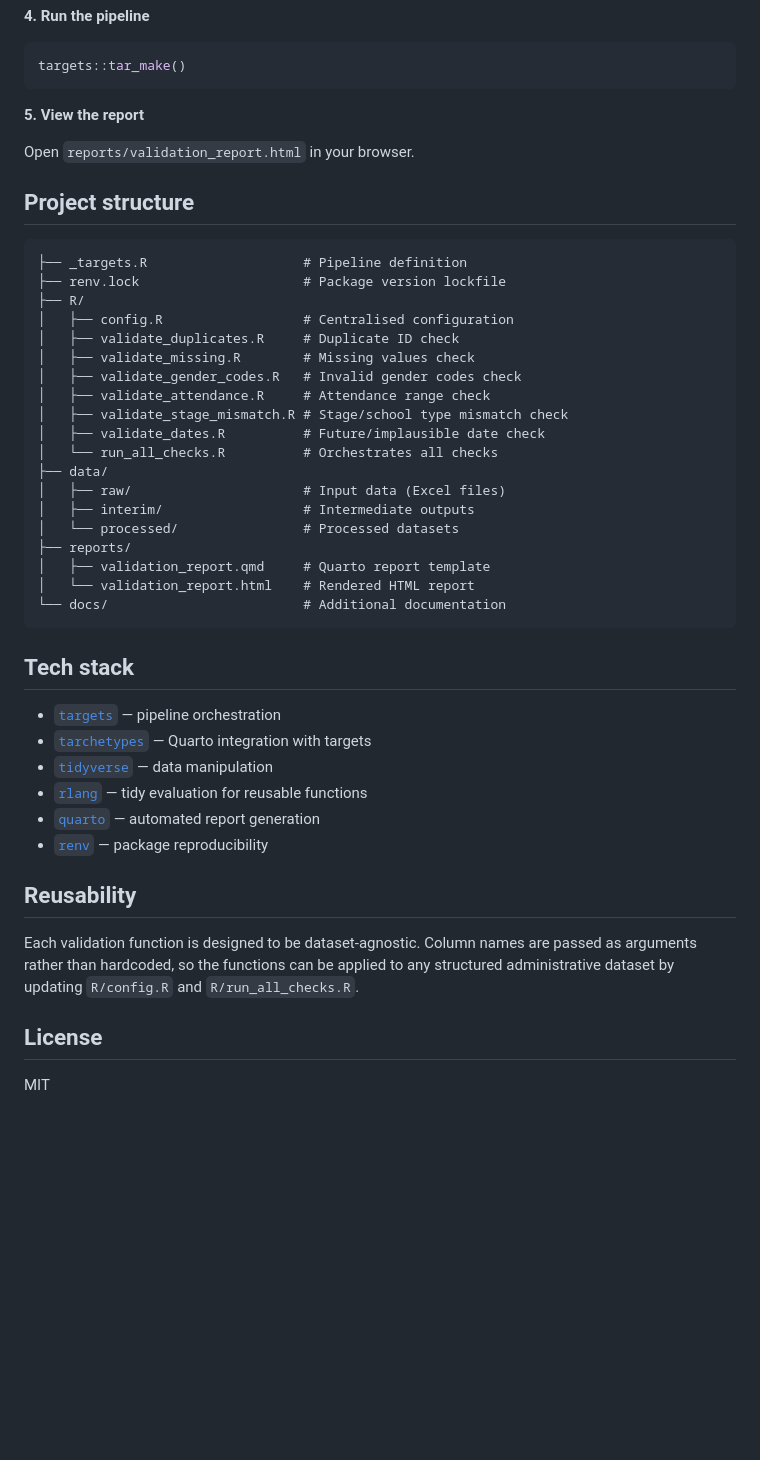
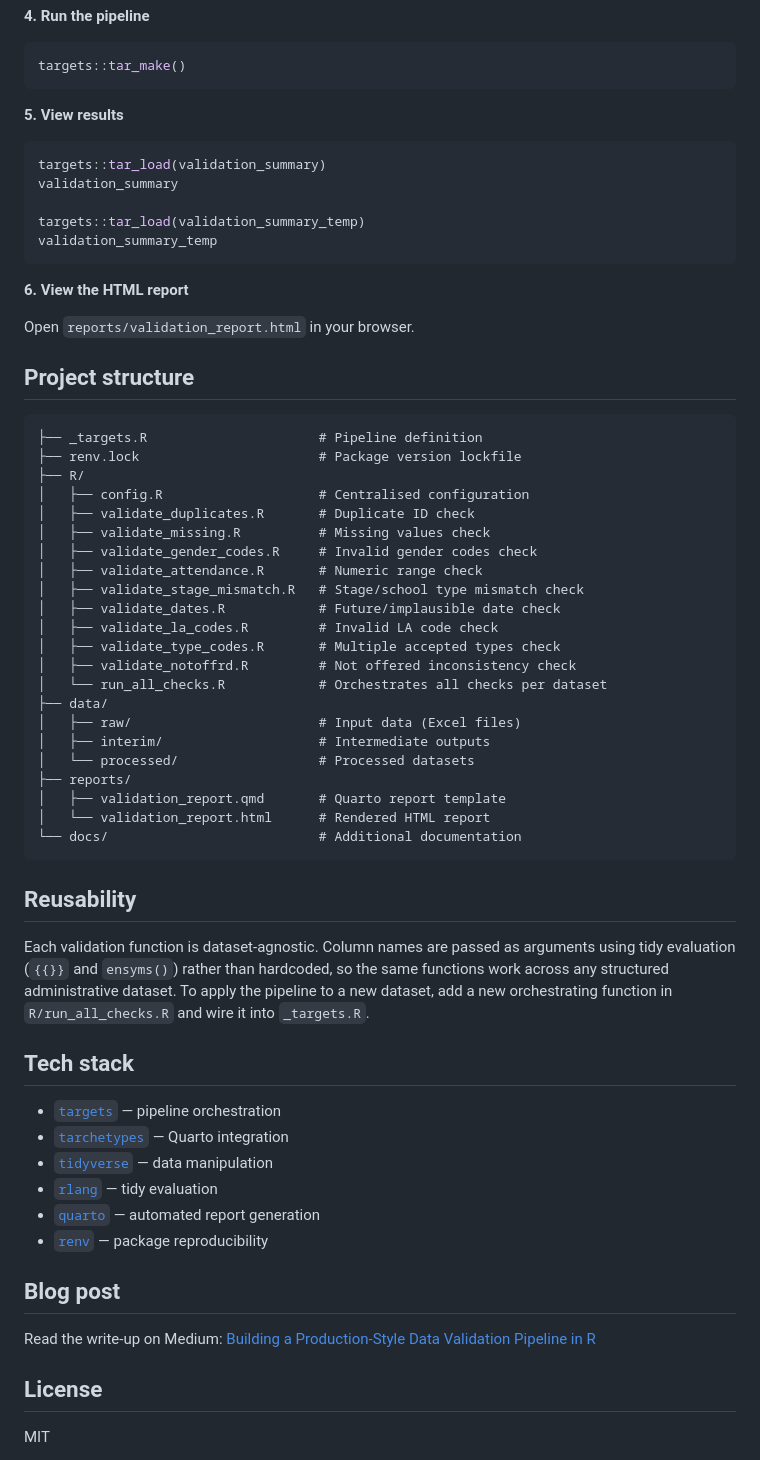
Before and after one commit to Kelechi-JohnAgwu/rap-data-validation-pipeline, a Markdown page: README.md, the part around one of its changes. GitHub-like rendering; blank space fills up the shorter version.

````diff
--- a/README.md
+++ b/README.md
@@ -68,48 +75,66 @@ Place your Excel file in `data/raw/`. The pipeline expects the following fields:
 targets::tar_make()
 ```
 
-**5. View the report**
+**5. View results**
+```r
+targets::tar_load(validation_summary)
+validation_summary
+
+targets::tar_load(validation_summary_temp)
+validation_summary_temp
+```
+
+**6. View the HTML report**
 
 Open `reports/validation_report.html` in your browser.
 
 ## Project structure
 ```
-├── _targets.R                    # Pipeline definition
-├── renv.lock                     # Package version lockfile
+├── _targets.R                      # Pipeline definition
+├── renv.lock                       # Package version lockfile
 ├── R/
-│   ├── config.R                  # Centralised configuration
-│   ├── validate_duplicates.R     # Duplicate ID check
-│   ├── validate_missing.R        # Missing values check
-│   ├── validate_gender_codes.R   # Invalid gender codes check
-│   ├── validate_attendance.R     # Attendance range check
-│   ├── validate_stage_mismatch.R # Stage/school type mismatch check
-│   ├── validate_dates.R          # Future/implausible date check
-│   └── run_all_checks.R          # Orchestrates all checks
+│   ├── config.R                    # Centralised configuration
+│   ├── validate_duplicates.R       # Duplicate ID check
+│   ├── validate_missing.R          # Missing values check
+│   ├── validate_gender_codes.R     # Invalid gender codes check
+│   ├── validate_attendance.R       # Numeric range check
+│   ├── validate_stage_mismatch.R   # Stage/school type mismatch check
+│   ├── validate_dates.R            # Future/implausible date check
+│   ├── validate_la_codes.R         # Invalid LA code check
+│   ├── validate_type_codes.R       # Multiple accepted types check
+│   ├── validate_notoffrd.R         # Not offered inconsistency check
+│   └── run_all_checks.R            # Orchestrates all checks per dataset
 ├── data/
-│   ├── raw/                      # Input data (Excel files)
-│   ├── interim/                  # Intermediate outputs
-│   └── processed/                # Processed datasets
+│   ├── raw/                        # Input data (Excel files)
+│   ├── interim/                    # Intermediate outputs
+│   └── processed/                  # Processed datasets
 ├── reports/
-│   ├── validation_report.qmd     # Quarto report template
-│   └── validation_report.html    # Rendered HTML report
-└── docs/                         # Additional documentation
+│   ├── validation_report.qmd       # Quarto report template
+│   └── validation_report.html      # Rendered HTML report
+└── docs/                           # Additional documentation
 ```
+
+## Reusability
+
+Each validation function is dataset-agnostic. Column names are passed as
+arguments using tidy evaluation (`{{}}` and `ensyms()`) rather than
+hardcoded, so the same functions work across any structured administrative
+dataset. To apply the pipeline to a new dataset, add a new orchestrating
+function in `R/run_all_checks.R` and wire it into `_targets.R`.
 
 ## Tech stack
 
 - [`targets`](https://docs.ropensci.org/targets/) — pipeline orchestration
-- [`tarchetypes`](https://docs.ropensci.org/tarchetypes/) — Quarto integration with targets
+- [`tarchetypes`](https://docs.ropensci.org/tarchetypes/) — Quarto integration
 - [`tidyverse`](https://www.tidyverse.org/) — data manipulation
-- [`rlang`](https://rlang.r-lib.org/) — tidy evaluation for reusable functions
+- [`rlang`](https://rlang.r-lib.org/) — tidy evaluation
 - [`quarto`](https://quarto.org/) — automated report generation
 - [`renv`](https://rstudio.github.io/renv/) — package reproducibility
 
-## Reusability
+## Blog post
 
-Each validation function is designed to be dataset-agnostic. Column
-names are passed as arguments rather than hardcoded, so the functions
-can be applied to any structured administrative dataset by updating
-`R/config.R` and `R/run_all_checks.R`.
+Read the write-up on Medium:
+[Building a Production-Style Data Validation Pipeline in R](https://medium.com/@kelechiagwu16/building-a-production-style-data-validation-pipeline-in-r-2985a249eab9)
 
 ## License
 
````
Also changed, not shown: other parts of README.md (+45 -38 lines).
